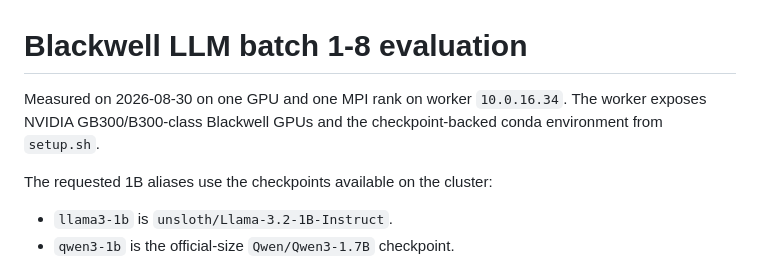
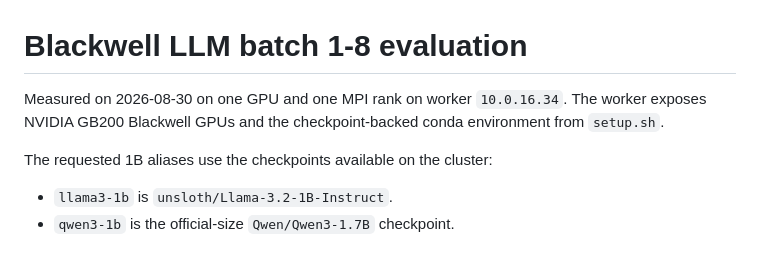
Before and after one commit to vdcores/vdcores, a Markdown page: benchmarks/blackwell_multimodel_batch_results.md, the part around the change. Drawn GitHub-style.

```diff
--- a/benchmarks/blackwell_multimodel_batch_results.md
+++ b/benchmarks/blackwell_multimodel_batch_results.md
@@ -1,7 +1,7 @@
 # Blackwell LLM batch 1-8 evaluation
 
 Measured on 2026-08-30 on one GPU and one MPI rank on worker
-`10.0.16.34`. The worker exposes NVIDIA GB300/B300-class Blackwell GPUs and
+`10.0.16.34`. The worker exposes NVIDIA GB200 Blackwell GPUs and
 the checkpoint-backed conda environment from `setup.sh`.
 
 The requested 1B aliases use the checkpoints available on the cluster:
```
Also changed, not shown: benchmarks/blackwell_qwen3_8b_results.md (+1 -1 lines).
